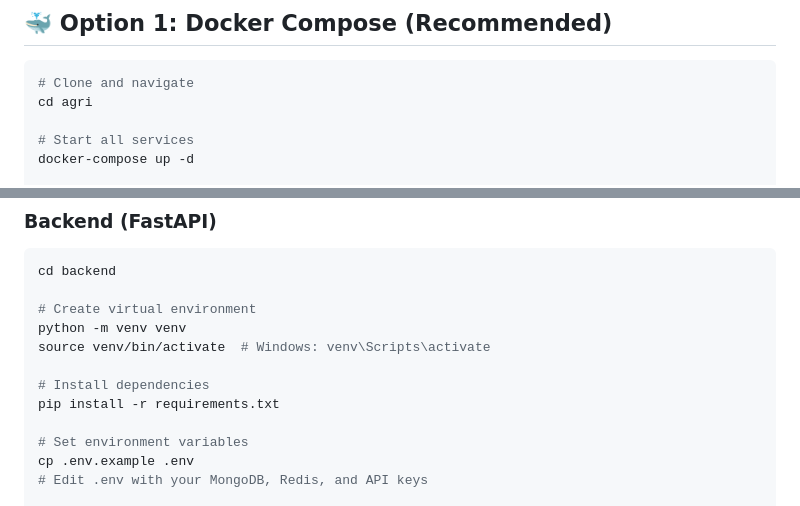
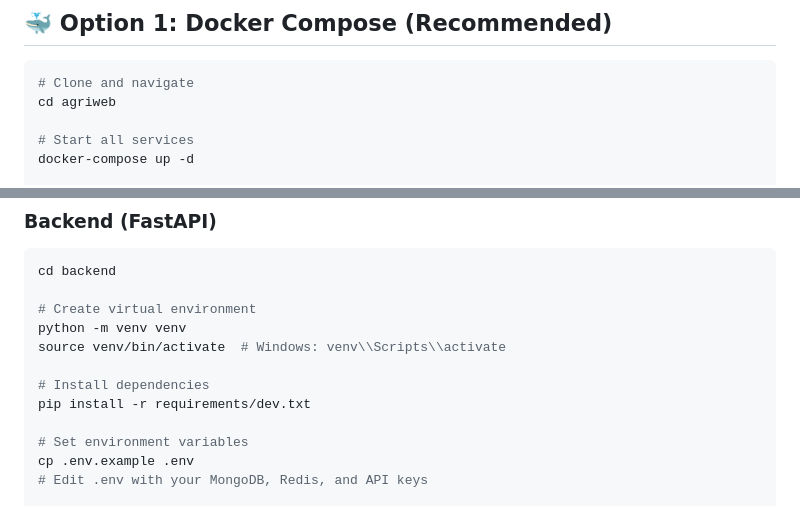
Before and after one commit to sharkroshan-dot/agriweb, a Markdown page: README.md, 2 parts joined by grey strips. GitHub-like rendering.

Commit message:
docs: correct project setup commands

````diff
--- a/README.md
+++ b/README.md
@@ -19,7 +19,7 @@ A full-stack agriculture marketplace platform connecting farmers directly with c
 
 ```bash
 # Clone and navigate
-cd agri
+cd agriweb
 
 # Start all services
 docker-compose up -d
@@ -53,10 +53,10 @@ cd backend
 
 # Create virtual environment
 python -m venv venv
-source venv/bin/activate  # Windows: venv\Scripts\activate
+source venv/bin/activate  # Windows: venv\\Scripts\\activate
 
 # Install dependencies
-pip install -r requirements.txt
+pip install -r requirements/dev.txt
 
 # Set environment variables
 cp .env.example .env
````
